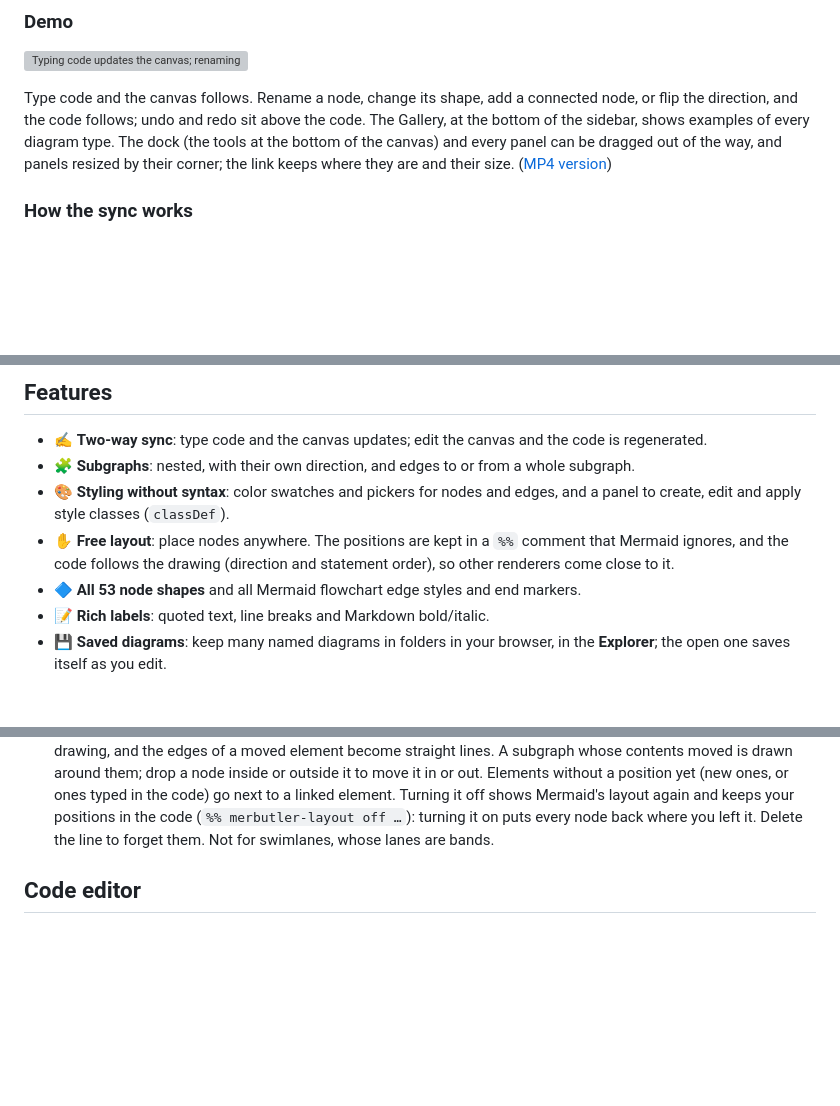
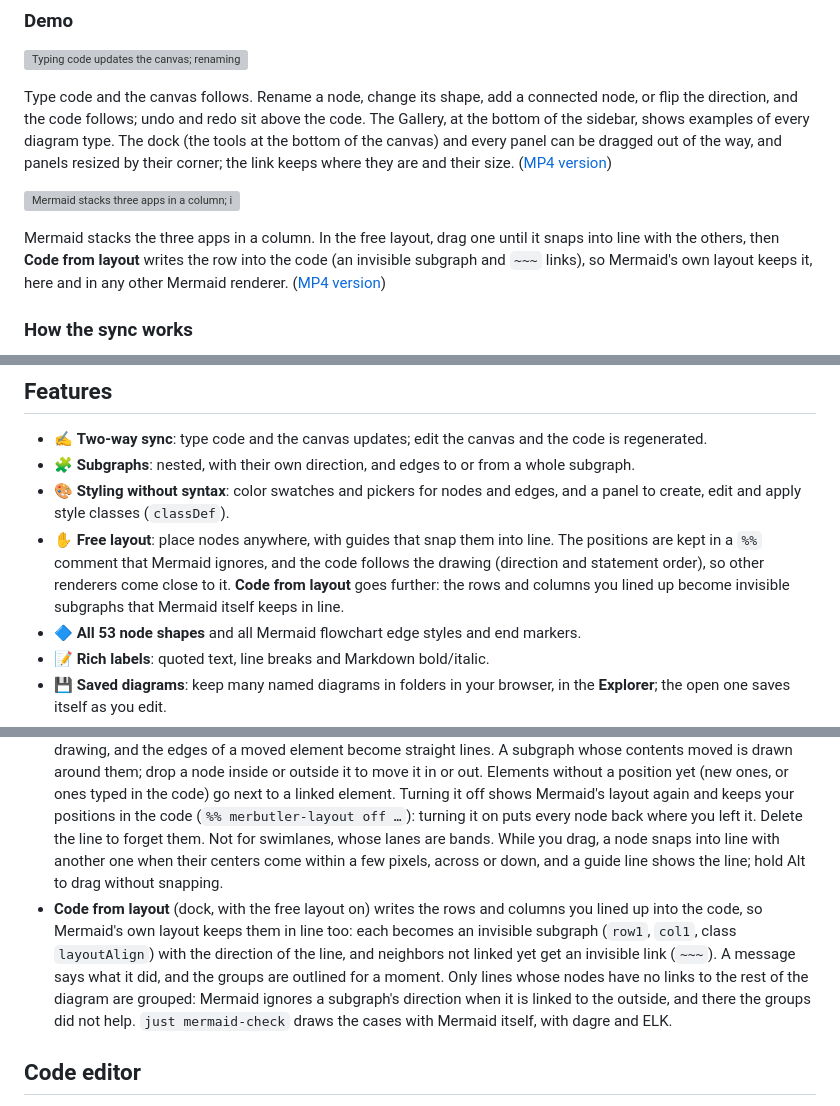
Before and after one commit to dellambrogio/merbutler, a Markdown page: README.md, 3 parts joined by grey strips. Rendered like a GitHub page; blank space fills up the shorter version; grey boxes are pictures that could not be loaded.

```diff
--- a/README.md
+++ b/README.md
@@ -24,6 +24,12 @@ Type code and the canvas follows. Rename a node, change its shape, add a connect
 and the code follows; undo and redo sit above the code. The Gallery, at the bottom of the sidebar, shows examples of
 every diagram type. The dock (the tools at the bottom of the canvas) and every panel can be dragged out of the way, and panels resized by their corner; the link keeps where they are and their size.
 ([MP4 version](docs/demo.mp4))
+
+![Mermaid stacks three apps in a column; in the free layout one is dragged until it snaps into a row with the others; Code from layout groups the row; with the free layout off, Mermaid's own layout keeps the row](docs/layout-demo.gif)
+
+Mermaid stacks the three apps in a column. In the free layout, drag one until it snaps into line with the others,
+then **Code from layout** writes the row into the code (an invisible subgraph and `~~~` links), so Mermaid's own
+layout keeps it, here and in any other Mermaid renderer. ([MP4 version](docs/layout-demo.mp4))
 
 ### How the sync works
 
@@ -57,8 +63,10 @@ flowchart LR
 - 🧩 **Subgraphs**: nested, with their own direction, and edges to or from a whole subgraph.
 - 🎨 **Styling without syntax**: color swatches and pickers for nodes and edges, and a panel to create, edit and apply
   style classes (`classDef`).
-- ✋ **Free layout**: place nodes anywhere. The positions are kept in a `%%` comment that Mermaid ignores, and the
-  code follows the drawing (direction and statement order), so other renderers come close to it.
+- ✋ **Free layout**: place nodes anywhere, with guides that snap them into line. The positions are kept in a `%%`
+  comment that Mermaid ignores, and the code follows the drawing (direction and statement order), so other renderers
+  come close to it. **Code from layout** goes further: the rows and columns you lined up become invisible subgraphs
+  that Mermaid itself keeps in line.
 - 🔷 **All 53 node shapes** and all Mermaid flowchart edge styles and end markers.
 - 📝 **Rich labels**: quoted text, line breaks and Markdown bold/italic.
 - 💾 **Saved diagrams**: keep many named diagrams in folders in your browser, in the **Explorer**; the open one saves itself as you edit.
@@ -135,6 +143,14 @@ just dev        # open the URL that Vite prints
   go next to a linked element. Turning it off shows Mermaid's layout again and keeps your positions in the code
   (`%% merbutler-layout off …`): turning it on puts every node back where you left it. Delete the line to forget
   them. Not for swimlanes, whose lanes are bands.
+  While you drag, a node snaps into line with another one when their centers come within a few pixels, across or
+  down, and a guide line shows the line; hold Alt to drag without snapping.
+- **Code from layout** (dock, with the free layout on) writes the rows and columns you lined up into the code, so
+  Mermaid's own layout keeps them in line too: each becomes an invisible subgraph (`row1`, `col1`, class
+  `layoutAlign`) with the direction of the line, and neighbors not linked yet get an invisible link (`~~~`). A
+  message says what it did, and the groups are outlined for a moment. Only lines whose nodes have no links to the
+  rest of the diagram are grouped: Mermaid ignores a subgraph's direction when it is linked to the outside, and
+  there the groups did not help. `just mermaid-check` draws the cases with Mermaid itself, with dagre and ELK.
 
 ## Code editor
 
```
Also changed, not shown: other parts of README.md (+6 -2 lines), CHANGELOG.md (+5 -0 lines), docs/screenshot-dark.png, docs/screenshot-light.png, 15 other files.
